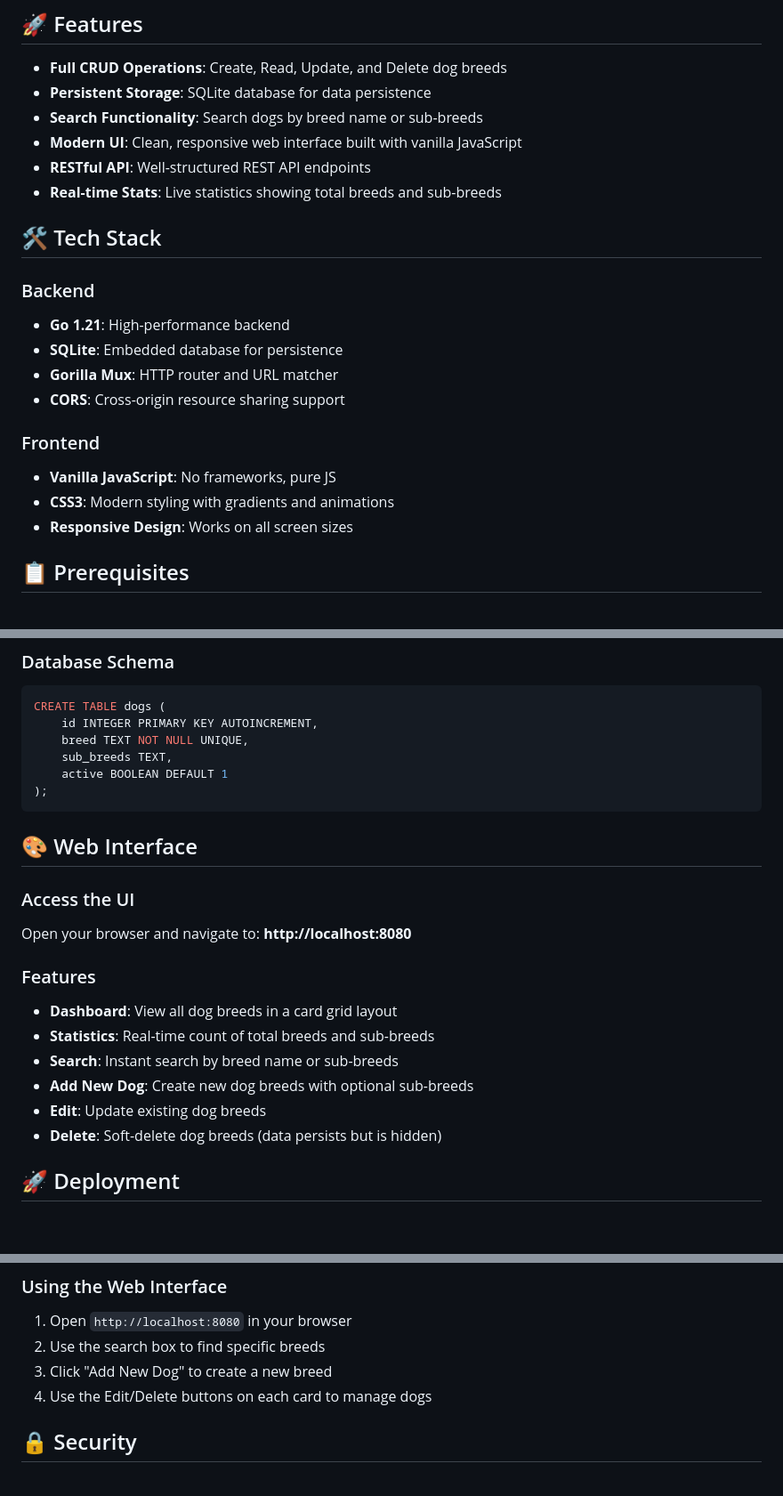
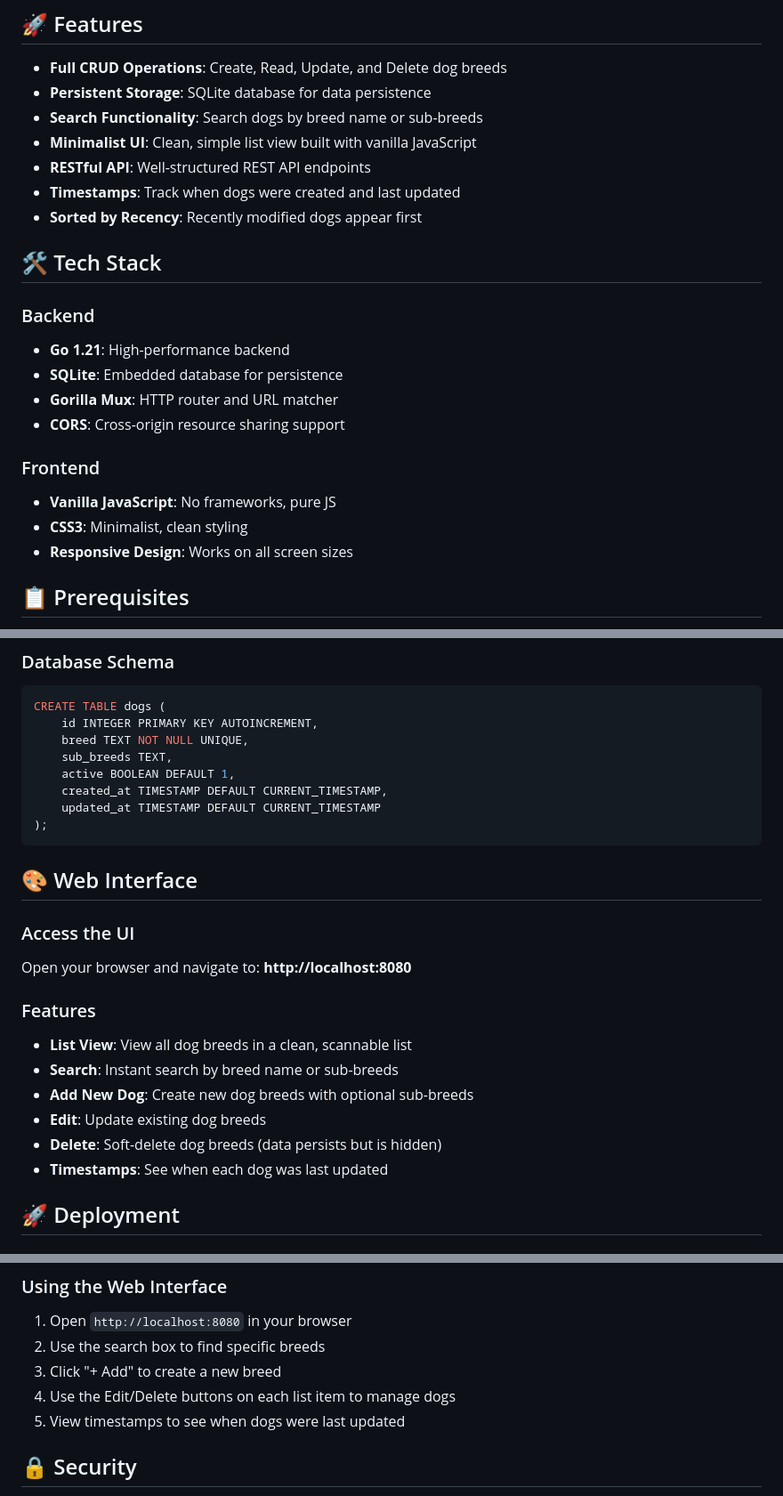
Before and after one commit to kenscodes/dogs-api, a Markdown page: README.md, 3 parts joined by grey strips. Shown at 89% size. GitHub-like rendering; blank space fills up the shorter version.

Commit message:
Update README to reflect current UI design
- Update to list view description
- Add timestamp and sorting features
- Update database schema with timestamp fields
- Fix UI button descriptions

````diff
--- a/README.md
+++ b/README.md
@@ -7,9 +7,10 @@ A full-stack web application for managing dog breeds with CRUD operations, persi
 - **Full CRUD Operations**: Create, Read, Update, and Delete dog breeds
 - **Persistent Storage**: SQLite database for data persistence
 - **Search Functionality**: Search dogs by breed name or sub-breeds
-- **Modern UI**: Clean, responsive web interface built with vanilla JavaScript
+- **Minimalist UI**: Clean, simple list view built with vanilla JavaScript
 - **RESTful API**: Well-structured REST API endpoints
-- **Real-time Stats**: Live statistics showing total breeds and sub-breeds
+- **Timestamps**: Track when dogs were created and last updated
+- **Sorted by Recency**: Recently modified dogs appear first
 
 ## 🛠️ Tech Stack
 
@@ -21,7 +22,7 @@ A full-stack web application for managing dog breeds with CRUD operations, persi
 
 ### Frontend
 - **Vanilla JavaScript**: No frameworks, pure JS
-- **CSS3**: Modern styling with gradients and animations
+- **CSS3**: Minimalist, clean styling
 - **Responsive Design**: Works on all screen sizes
 
 ## 📋 Prerequisites
@@ -113,7 +114,9 @@ CREATE TABLE dogs (
     id INTEGER PRIMARY KEY AUTOINCREMENT,
     breed TEXT NOT NULL UNIQUE,
     sub_breeds TEXT,
-    active BOOLEAN DEFAULT 1
+    active BOOLEAN DEFAULT 1,
+    created_at TIMESTAMP DEFAULT CURRENT_TIMESTAMP,
+    updated_at TIMESTAMP DEFAULT CURRENT_TIMESTAMP
 );
 ```
 
@@ -123,12 +126,12 @@ CREATE TABLE dogs (
 Open your browser and navigate to: **http://localhost:8080**
 
 ### Features
-- **Dashboard**: View all dog breeds in a card grid layout
-- **Statistics**: Real-time count of total breeds and sub-breeds
+- **List View**: View all dog breeds in a clean, scannable list
 - **Search**: Instant search by breed name or sub-breeds
 - **Add New Dog**: Create new dog breeds with optional sub-breeds
 - **Edit**: Update existing dog breeds
 - **Delete**: Soft-delete dog breeds (data persists but is hidden)
+- **Timestamps**: See when each dog was last updated
 
 ## 🚀 Deployment
 
@@ -214,8 +217,9 @@ curl http://localhost:8080/api/dogs/search?query=retriever
 
 1. Open `http://localhost:8080` in your browser
 2. Use the search box to find specific breeds
-3. Click "Add New Dog" to create a new breed
-4. Use the Edit/Delete buttons on each card to manage dogs
+3. Click "+ Add" to create a new breed
+4. Use the Edit/Delete buttons on each list item to manage dogs
+5. View timestamps to see when dogs were last updated
 
 ## 🔒 Security
 
````
